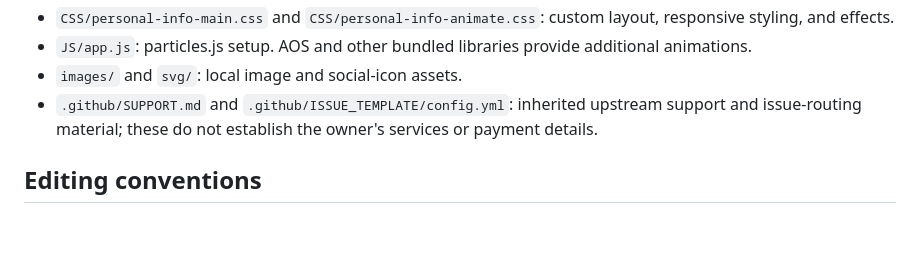
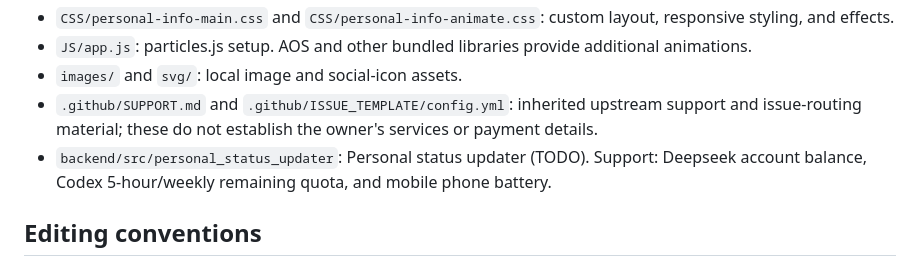
Before and after one commit to wujinjun-MC/wujinjun-mc.github.io, a Markdown page: AGENTS.md, the part around the change. GitHub-like rendering; blank space fills up the shorter version.

```diff
--- a/AGENTS.md
+++ b/AGENTS.md
@@ -17,6 +17,7 @@
 - `JS/app.js`: particles.js setup. AOS and other bundled libraries provide additional animations.
 - `images/` and `svg/`: local image and social-icon assets.
 - `.github/SUPPORT.md` and `.github/ISSUE_TEMPLATE/config.yml`: inherited upstream support and issue-routing material; these do not establish the owner's services or payment details.
+- `backend/src/personal_status_updater`: Personal status updater (TODO). Support: Deepseek account balance, Codex 5-hour/weekly remaining quota, and mobile phone battery.
 
 ## Editing conventions
 
```
